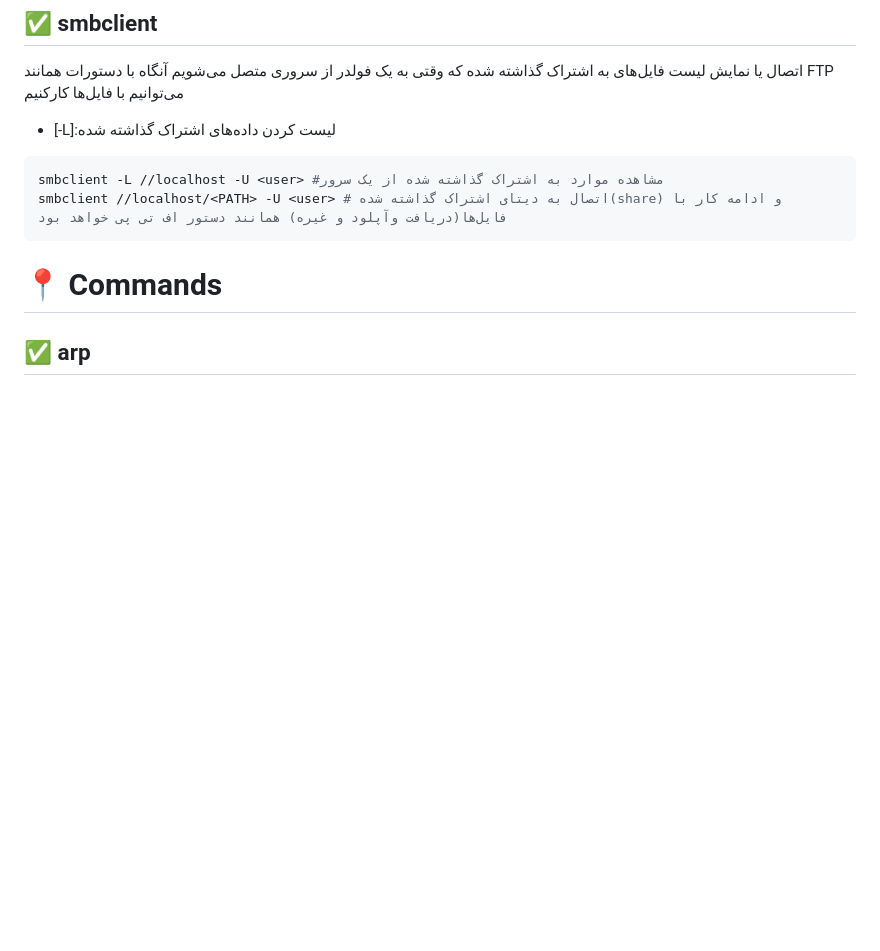
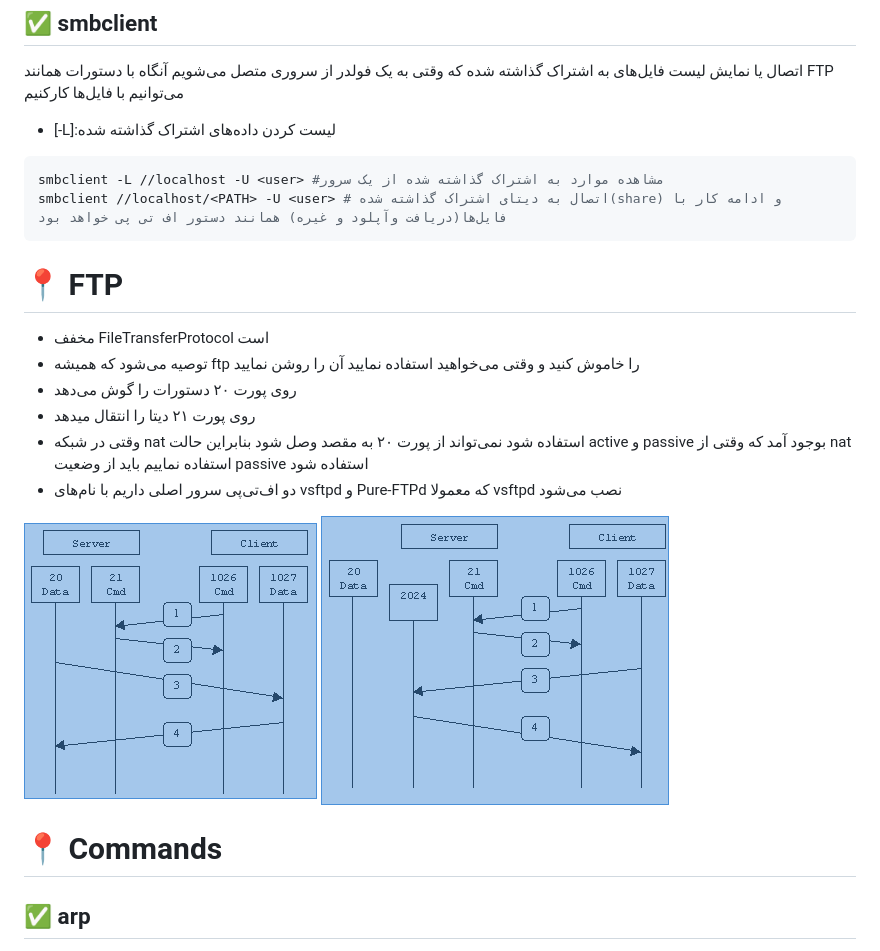
Before and after one commit to behroozmn/Codes, a Markdown page: Network.md, the part around one of its changes. Drawn GitHub-style; pictures changed too: _srcFiles/Images/ftpactivemode.png (added), _srcFiles/Images/ftppassivemode.png (added); blank space fills up the shorter version.

````diff
--- a/Network.md
+++ b/Network.md
@@ -197,7 +197,20 @@ smbclient -L //localhost -U <user> #مشاهده موارد به اشتراک گ
 smbclient //localhost/<PATH> -U <user> # اتصال به دیتای اشتراک گذاشته شده(share) و ادامه کار با فایل‌ها(دریافت وآپلود و غیره) همانند دستور اف تی پی خواهد بود
 ```
 
+# 📍️ FTP
+
+* مخفف FileTransferProtocol است
+* توصیه می‌شود که همیشه ftp را خاموش کنید و وقتی می‌خواهید استفاده نمایید آن را روشن نمایید
+* روی پورت ۲۰ دستورات را گوش می‌دهد
+* روی پورت ۲۱ دیتا را انتقال میدهد
+* وقتی در شبکه nat استفاده شود نمی‌تواند از پورت ۲۰ به مقصد وصل شود بنابراین حالت active و passive بوجود آمد که وقتی از nat استفاده نماییم باید از وضعیت passive استفاده شود
+* دو اف‌تی‌پی سرور اصلی داریم با نام‌های vsftpd و Pure-FTPd که معمولا vsftpd نصب می‌شود
+
 </div>
+
+
+![ftpactivemode.png](_srcFiles/Images/ftpactivemode.png "حالت اکتیو")
+![ftppassivemode.png](_srcFiles/Images/ftppassivemode.png "حالت پسیو")
 
 # 📍️ Commands
 
````
Also changed, not shown: other parts of Network.md (+1 -37 lines), Graphic.md (added, +14 -0 lines), Security.md (+23 -5 lines), WEB.md (added, +51 -0 lines), Docker.md (renamed from Service-docker.md), _srcFiles/Images/httpBasicSession.png (added), _srcFiles/Images/uri.png (added).
